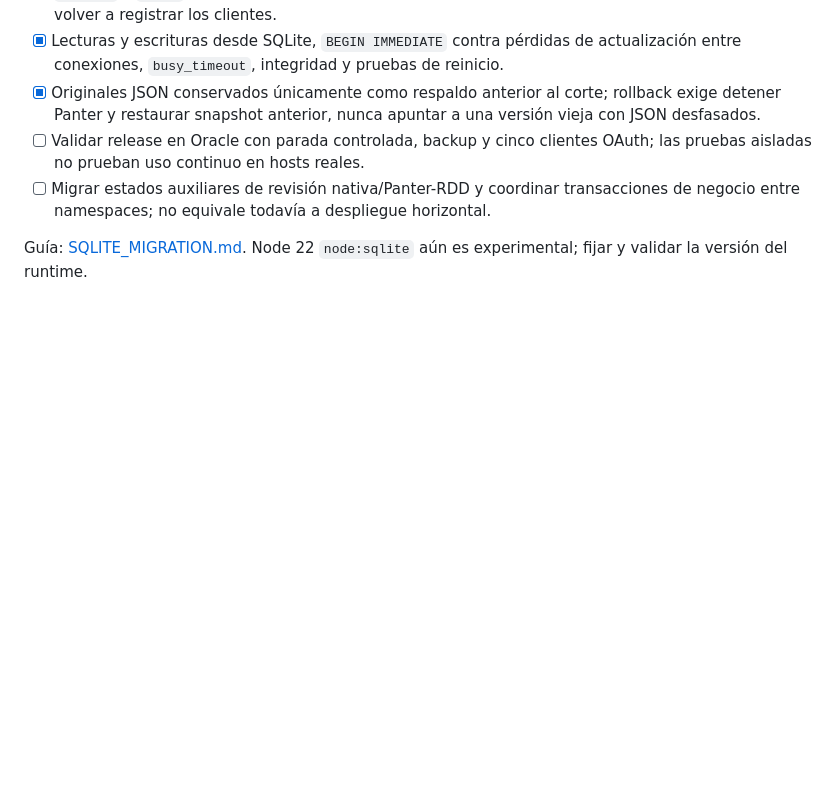
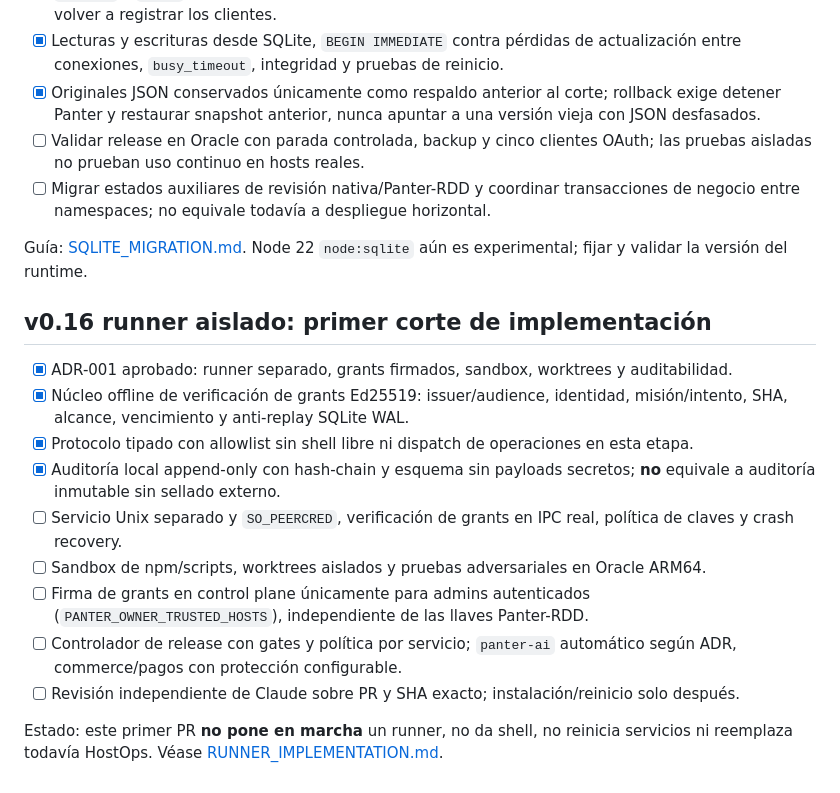
Before and after one commit to riquelmechile/Panter-ai, a Markdown page: docs/ROADMAP.md, the part around the change. GitHub-like rendering; blank space fills up the shorter version.

Commit message:
docs(runner): define incremental safety gates and non-goals

```diff
--- a/docs/ROADMAP.md
+++ b/docs/ROADMAP.md
@@ -110,3 +110,17 @@ The checkboxes below are a **historical per-release backlog** and should not be
 - [ ] Migrar estados auxiliares de revisión nativa/Panter-RDD y coordinar transacciones de negocio entre namespaces; no equivale todavía a despliegue horizontal.
 
 Guía: [SQLITE_MIGRATION.md](SQLITE_MIGRATION.md). Node 22 `node:sqlite` aún es experimental; fijar y validar la versión del runtime.
+
+## v0.16 runner aislado: primer corte de implementación
+
+- [x] ADR-001 aprobado: runner separado, grants firmados, sandbox, worktrees y auditabilidad.
+- [x] Núcleo offline de verificación de grants Ed25519: issuer/audience, identidad, misión/intento, SHA, alcance, vencimiento y anti-replay SQLite WAL.
+- [x] Protocolo tipado con allowlist sin shell libre ni dispatch de operaciones en esta etapa.
+- [x] Auditoría local append-only con hash-chain y esquema sin payloads secretos; **no** equivale a auditoría inmutable sin sellado externo.
+- [ ] Servicio Unix separado y `SO_PEERCRED`, verificación de grants en IPC real, política de claves y crash recovery.
+- [ ] Sandbox de npm/scripts, worktrees aislados y pruebas adversariales en Oracle ARM64.
+- [ ] Firma de grants en control plane únicamente para admins autenticados (`PANTER_OWNER_TRUSTED_HOSTS`), independiente de las llaves Panter-RDD.
+- [ ] Controlador de release con gates y política por servicio; `panter-ai` automático según ADR, commerce/pagos con protección configurable.
+- [ ] Revisión independiente de Claude sobre PR y SHA exacto; instalación/reinicio solo después.
+
+Estado: este primer PR **no pone en marcha** un runner, no da shell, no reinicia servicios ni reemplaza todavía HostOps. Véase [RUNNER_IMPLEMENTATION.md](RUNNER_IMPLEMENTATION.md).
```
Also changed, not shown: docs/RUNNER_IMPLEMENTATION.md (added, +27 -0 lines).
